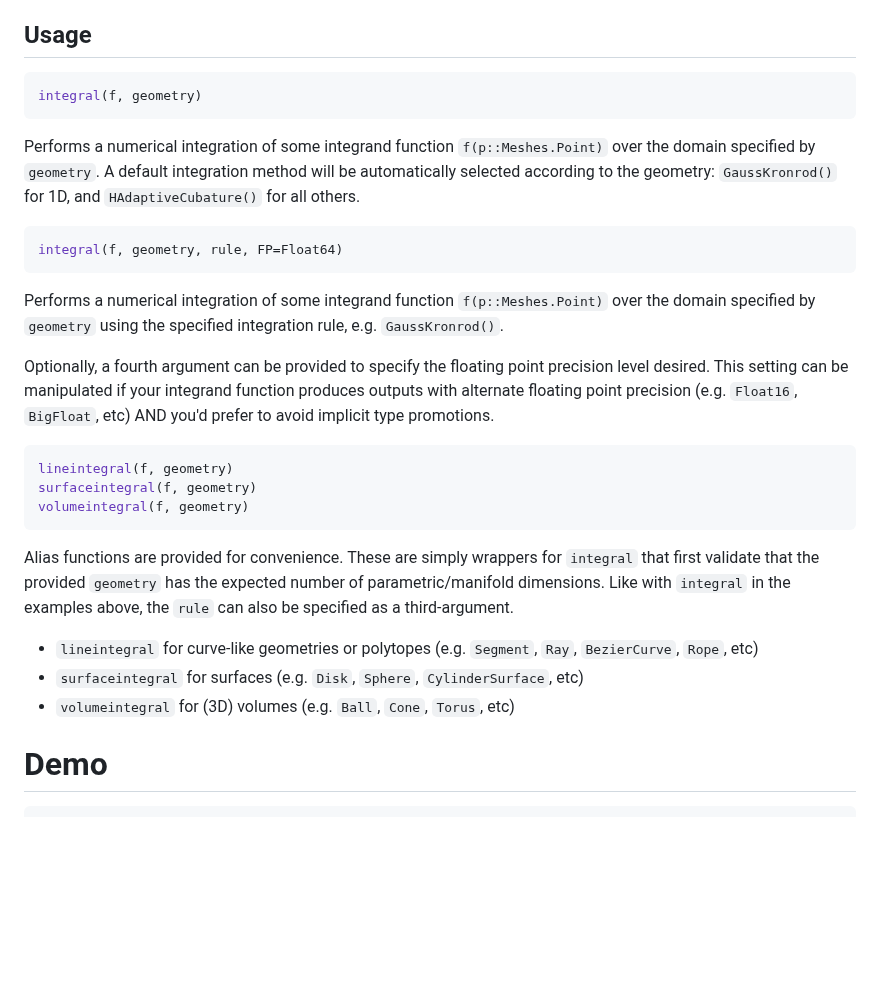
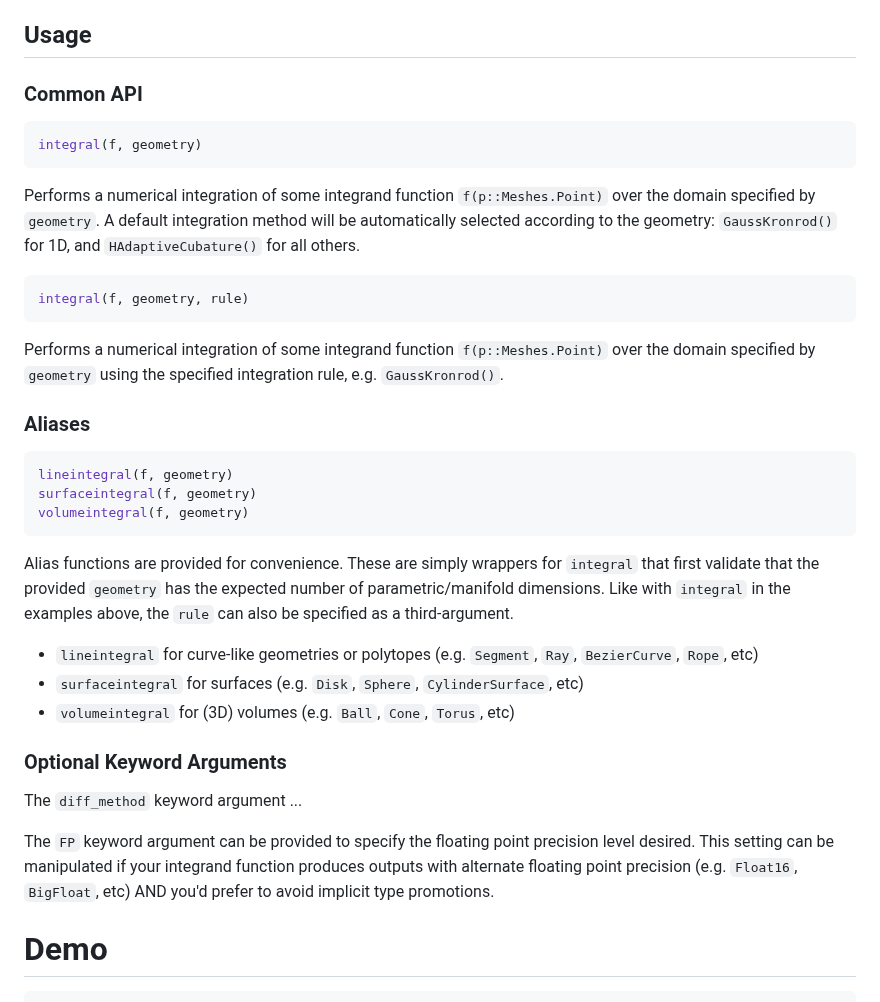
Before and after one commit to mikeingold/MeshIntegrals.jl, a Markdown page: README.md, the part around the change. Rendered like a GitHub page; blank space fills up the shorter version.

Commit message:
(WIP) Add a new kwarg section under Usage

````diff
--- a/README.md
+++ b/README.md
@@ -20,17 +20,19 @@ These solvers have support for integrand functions that produce scalars, vectors
 
 ## Usage
 
+### Common API
+
 ```julia
 integral(f, geometry)
 ```
 Performs a numerical integration of some integrand function `f(p::Meshes.Point)` over the domain specified by `geometry`. A default integration method will be automatically selected according to the geometry: `GaussKronrod()` for 1D, and `HAdaptiveCubature()` for all others.
 
 ```julia
-integral(f, geometry, rule, FP=Float64)
+integral(f, geometry, rule)
 ```
 Performs a numerical integration of some integrand function `f(p::Meshes.Point)` over the domain specified by `geometry` using the specified integration rule, e.g. `GaussKronrod()`.
 
-Optionally, a fourth argument can be provided to specify the floating point precision level desired. This setting can be manipulated if your integrand function produces outputs with alternate floating point precision (e.g. `Float16`, `BigFloat`, etc) AND you'd prefer to avoid implicit type promotions.
+### Aliases
 
 ```julia
 lineintegral(f, geometry)
@@ -41,6 +43,14 @@ Alias functions are provided for convenience. These are simply wrappers for `int
 - `lineintegral` for curve-like geometries or polytopes (e.g. `Segment`, `Ray`, `BezierCurve`, `Rope`, etc)
 - `surfaceintegral` for surfaces (e.g. `Disk`, `Sphere`, `CylinderSurface`, etc)
 - `volumeintegral` for (3D) volumes (e.g. `Ball`, `Cone`, `Torus`, etc)
+
+### Optional Keyword Arguments
+
+The `diff_method` keyword argument ...
+
+The `FP` keyword argument can be provided to specify the floating point precision level desired. This setting can be manipulated if your integrand function produces outputs with alternate floating point precision (e.g. `Float16`, `BigFloat`, etc) AND you'd prefer to avoid implicit type promotions.
+
+
 
 # Demo
 
````
